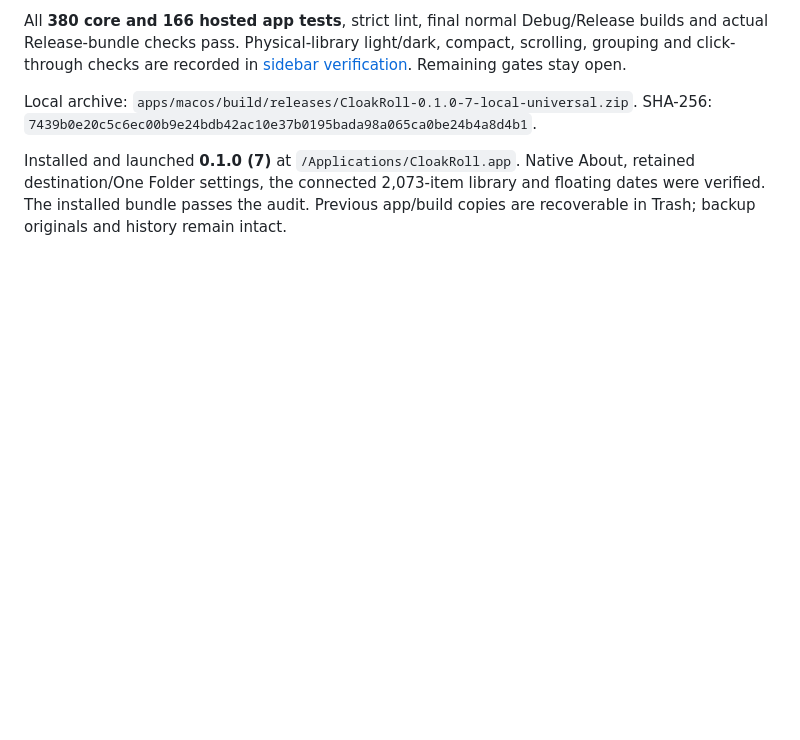
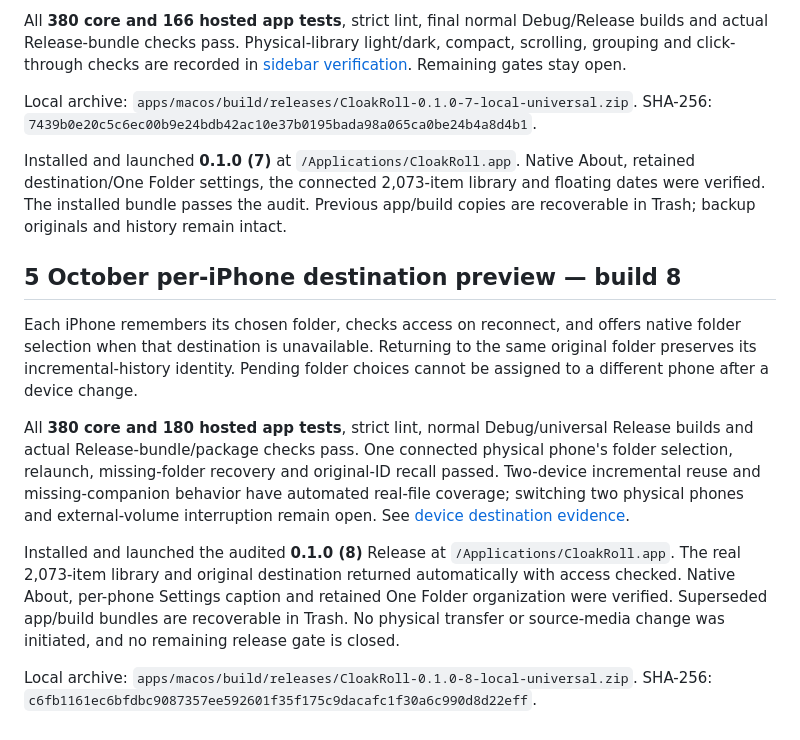
Before and after one commit to cloakyard/cloakroll, a Markdown page: docs/RELEASE.md, the part around the change. GitHub-like rendering; blank space fills up the shorter version.

Commit message:
Record build 8 installation and device folder checks

```diff
--- a/docs/RELEASE.md
+++ b/docs/RELEASE.md
@@ -209,3 +209,26 @@ Installed and launched **0.1.0 (7)** at `/Applications/CloakRoll.app`. Native Ab
 retained destination/One Folder settings, the connected 2,073-item library and
 floating dates were verified. The installed bundle passes the audit. Previous
 app/build copies are recoverable in Trash; backup originals and history remain intact.
+
+## 5 October per-iPhone destination preview — build 8
+
+Each iPhone remembers its chosen folder, checks access on reconnect, and offers native
+folder selection when that destination is unavailable. Returning to the same original
+folder preserves its incremental-history identity. Pending folder choices cannot be
+assigned to a different phone after a device change.
+
+All **380 core and 180 hosted app tests**, strict lint, normal Debug/universal Release
+builds and actual Release-bundle/package checks pass. One connected physical phone's
+folder selection, relaunch, missing-folder recovery and original-ID recall passed.
+Two-device incremental reuse and missing-companion behavior have automated real-file
+coverage; switching two physical phones and external-volume interruption remain open.
+See [device destination evidence](verification/DEVICE-DESTINATIONS.md).
+
+Installed and launched the audited **0.1.0 (8)** Release at `/Applications/CloakRoll.app`.
+The real 2,073-item library and original destination returned automatically with access
+checked. Native About, per-phone Settings caption and retained One Folder organization
+were verified. Superseded app/build bundles are recoverable in Trash. No physical
+transfer or source-media change was initiated, and no remaining release gate is closed.
+
+Local archive: `apps/macos/build/releases/CloakRoll-0.1.0-8-local-universal.zip`.
+SHA-256: `c6fb1161ec6bfdbc9087357ee592601f35f175c9dacafc1f30a6c990d8d22eff`.
```
Also changed, not shown: docs/verification/DEVICE-DESTINATIONS.md (+8 -0 lines).
